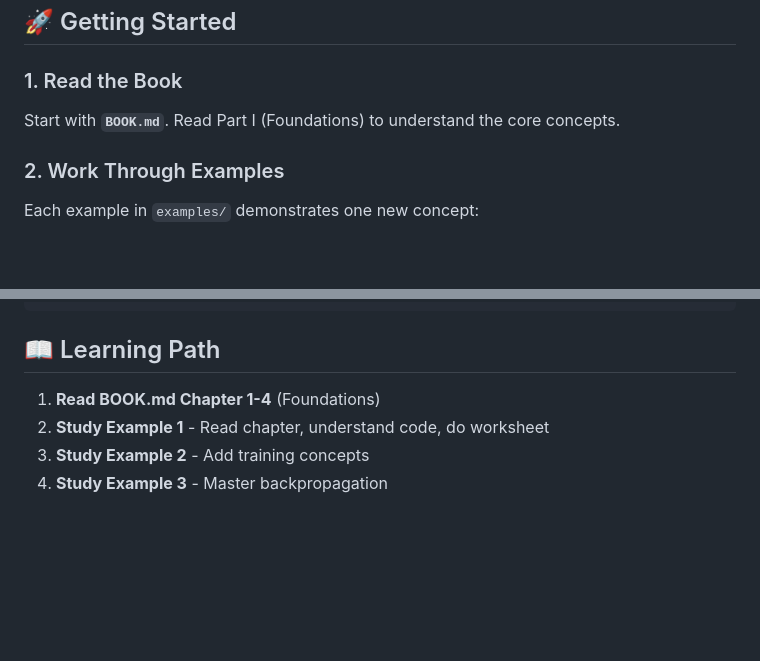
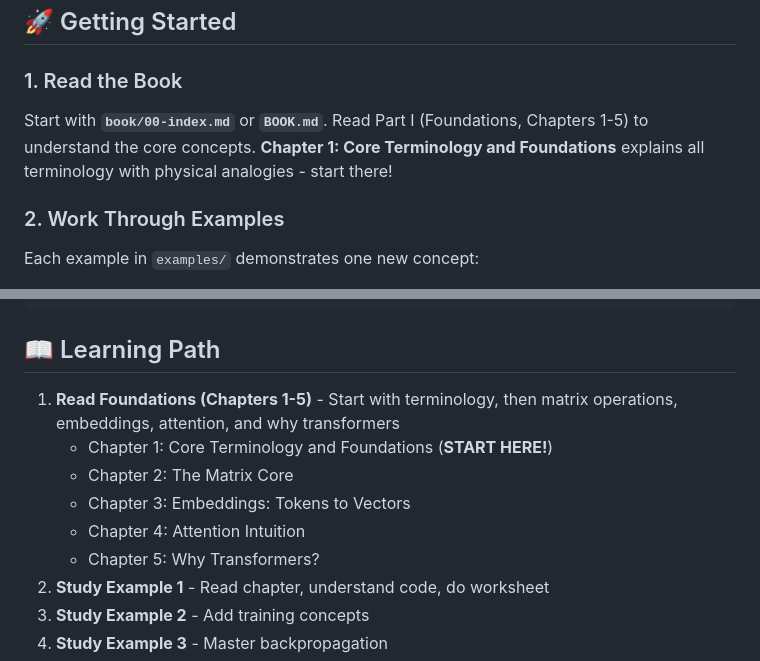
Before and after one commit to rpriyadarshi/toyai, a Markdown page: README.md, 2 parts joined by grey strips. Drawn GitHub-style; blank space fills up the shorter version.

Commit message:
Update README.md to reflect new book structure with terminology chapter first

```diff
--- a/README.md
+++ b/README.md
@@ -80,7 +80,7 @@ toyai-1/
 
 ### 1. Read the Book
 
-Start with **`BOOK.md`**. Read Part I (Foundations) to understand the core concepts.
+Start with **`book/00-index.md`** or **`BOOK.md`**. Read Part I (Foundations, Chapters 1-5) to understand the core concepts. **Chapter 1: Core Terminology and Foundations** explains all terminology with physical analogies - start there!
 
 ### 2. Work Through Examples
 
@@ -111,7 +111,12 @@ make
 
 ## 📖 Learning Path
 
-1. **Read BOOK.md Chapter 1-4** (Foundations)
+1. **Read Foundations (Chapters 1-5)** - Start with terminology, then matrix operations, embeddings, attention, and why transformers
+   - Chapter 1: Core Terminology and Foundations (**START HERE!**)
+   - Chapter 2: The Matrix Core
+   - Chapter 3: Embeddings: Tokens to Vectors
+   - Chapter 4: Attention Intuition
+   - Chapter 5: Why Transformers?
 2. **Study Example 1** - Read chapter, understand code, do worksheet
 3. **Study Example 2** - Add training concepts
 4. **Study Example 3** - Master backpropagation
```
